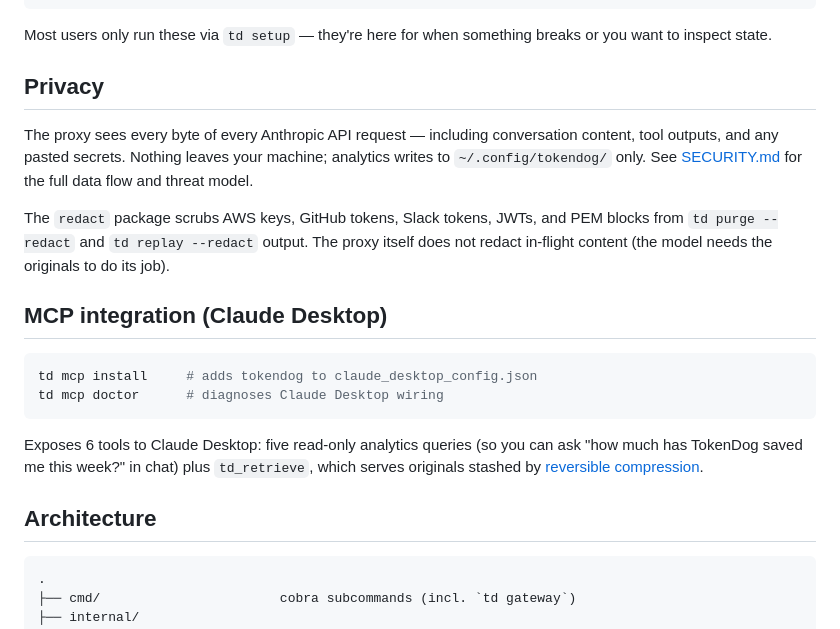
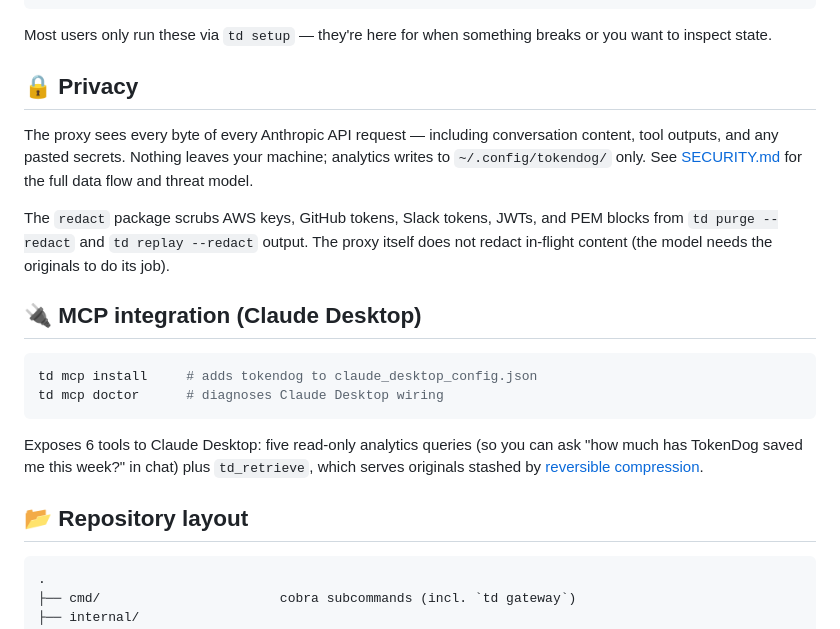
Before and after one commit to uttej-badwane/TokenDog, a Markdown page: README.md, the part around one of its changes. Drawn GitHub-style.

````diff
--- a/README.md
+++ b/README.md
@@ -325,13 +356,13 @@ td proxy start               # run in foreground (Ctrl-C to stop)
 
 Most users only run these via `td setup` — they're here for when something breaks or you want to inspect state.
 
-## Privacy
+## 🔒 Privacy
 
 The proxy sees every byte of every Anthropic API request — including conversation content, tool outputs, and any pasted secrets. Nothing leaves your machine; analytics writes to `~/.config/tokendog/` only. See [SECURITY.md](SECURITY.md) for the full data flow and threat model.
 
 The `redact` package scrubs AWS keys, GitHub tokens, Slack tokens, JWTs, and PEM blocks from `td purge --redact` and `td replay --redact` output. The proxy itself does not redact in-flight content (the model needs the originals to do its job).
 
-## MCP integration (Claude Desktop)
+## 🔌 MCP integration (Claude Desktop)
 
 ```bash
 td mcp install     # adds tokendog to claude_desktop_config.json
@@ -340,7 +371,7 @@ td mcp doctor      # diagnoses Claude Desktop wiring
 
 Exposes 6 tools to Claude Desktop: five read-only analytics queries (so you can ask "how much has TokenDog saved me this week?" in chat) plus `td_retrieve`, which serves originals stashed by [reversible compression](#reversible-compression-opt-in).
 
-## Architecture
+## 📂 Repository layout
 
 ```
 .
````
Also changed, not shown: other parts of README.md (+60 -25 lines).
